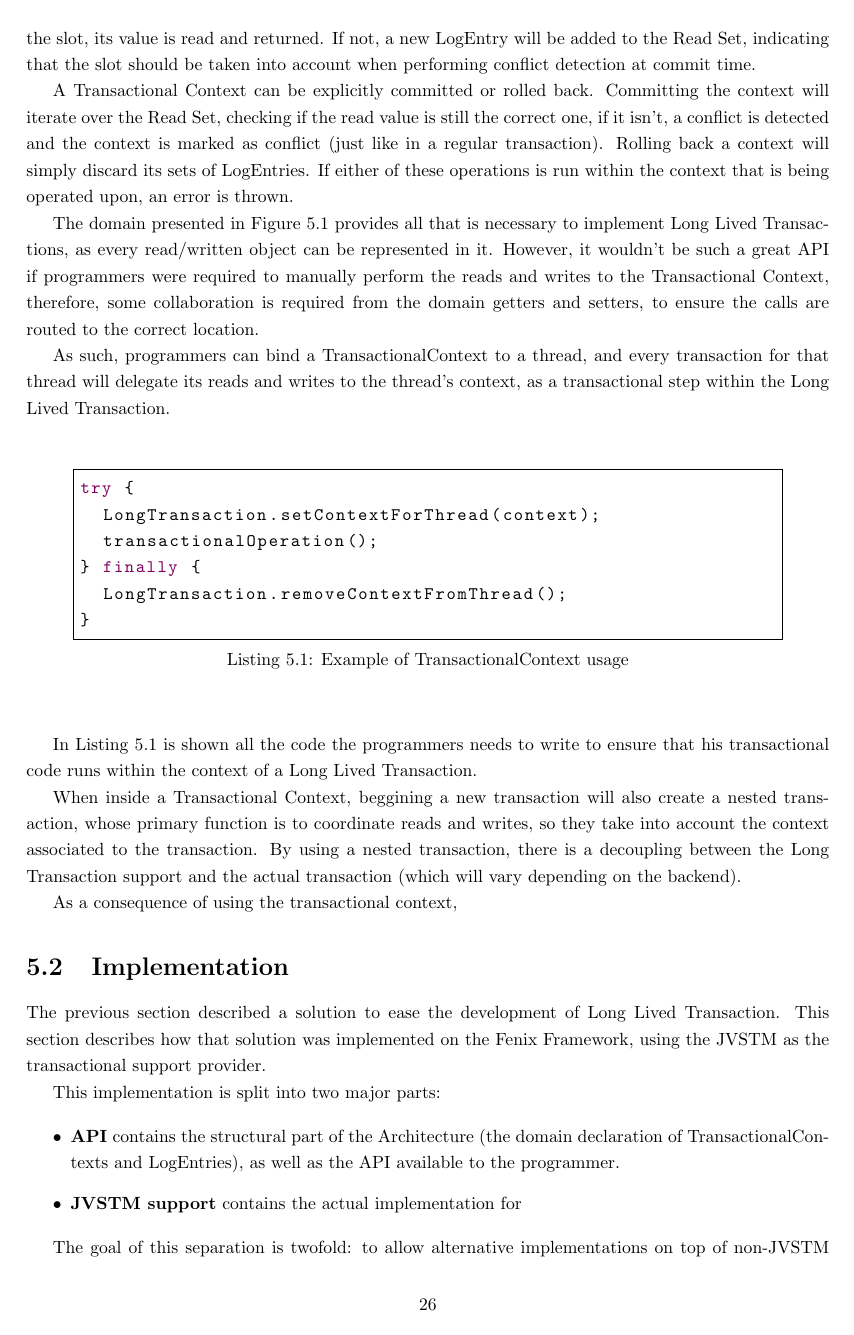
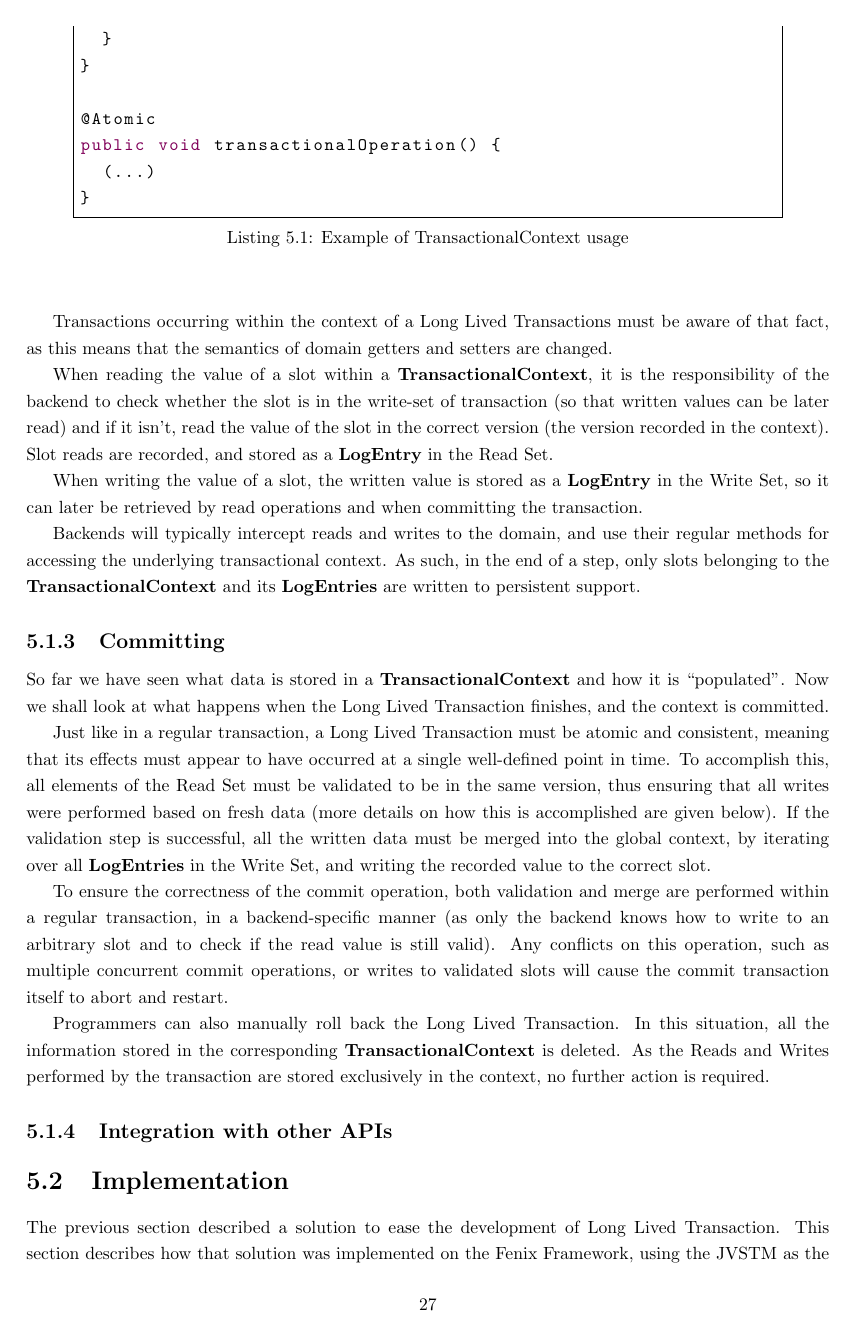
Before and after one commit to jcarvalho/thesis, a LaTeX thesis (thesis.tex, which reads solution.tex): page 38 of 51 before the commit and page 39 of 52 after it. Compiled offline with pdfLaTeX.

Commit message:
Solution revamp

```diff
--- a/solution.tex
+++ b/solution.tex
@@ -78,4 +107,0 @@ When reading a slot of a domain object, the Write Set is searched. If
-it contains a LogEntry matching the slot, its value is read and
-returned. If not, a new LogEntry will be added to the Read Set,
-indicating that the slot should be taken into account when performing
-conflict detection at commit time.
@@ -82,8 +112 @@ conflict detection at commit time.
 
-A Transactional Context can be explicitly committed or rolled
-back. Committing the context will iterate over the Read Set, checking
-if the read value is still the correct one, if it isn't, a conflict is
-detected and the context is marked as conflict (just like in a regular
-transaction). Rolling back a context will simply discard its sets of
-LogEntries. If either of these operations is run within the context
-that is being operated upon, an error is thrown.
@@ -90,13 +118,3 @@ that is being operated upon, an error is thrown.
 
-The domain presented in Figure~\ref{fig:transactionalContext} provides
-all that is necessary to implement Long Lived Transactions, as every
-read/written object can be represented in it. However, it wouldn't be
-such a great API if programmers were required to manually perform the
-reads and writes to the Transactional Context, therefore, some
-collaboration is required from the domain getters and setters, to
-ensure the calls are routed to the correct location.
+\subsection{Behaviour ?!?!}
 
-As such, programmers can bind a TransactionalContext to a thread, and
-every transaction for that thread will delegate its reads and writes
-to the thread's context, as a transactional step within the Long Lived
-Transaction.
@@ -103,8 +138,3 @@ Transaction.
 
 \begin{lstlisting}[caption={Example of TransactionalContext usage},
   label={list:longTxBind}]
-try {
-  LongTransaction.setContextForThread(context);
-  transactionalOperation();
-} finally {
-  LongTransaction.removeContextFromThread();
@@ -111,20 +150,67 @@ try {
+@Atomic
+public void transactionalOperation() {
+  (...)
 }
 \end{lstlisting}
 
-In Listing~\ref{list:longTxBind} is shown all the code the programmers
-needs to write to ensure that his transactional code runs within the
-context of a Long Lived Transaction.
+Transactions occurring within the context of a Long Lived Transactions
+must be aware of that fact, as this means that the semantics of domain
+getters and setters are changed.
 
-When inside a Transactional Context, beggining a new transaction will
-also create a nested transaction, whose primary function is to
-coordinate reads and writes, so they take into account the context
-associated to the transaction. By using a nested transaction, there is
-a decoupling between the Long Transaction support and the actual
-transaction (which will vary depending on the backend).
+When reading the value of a slot within a {\bf TransactionalContext},
+it is the responsibility of the backend to check whether the slot is
+in the write-set of transaction (so that written values can be later
+read) and if it isn't, read the value of the slot in the correct
+version (the version recorded in the context). Slot reads are
+recorded, and stored as a {\bf LogEntry} in the Read Set.
 
-As a consequence of using the transactional context,
+When writing the value of a slot, the written value is stored as a
+{\bf LogEntry} in the Write Set, so it can later be retrieved by read
+operations and when committing the transaction.
+
+Backends will typically intercept reads and writes to the domain, and
+use their regular methods for accessing the underlying transactional
+context. As such, in the end of a step, only slots belonging to the
+{\bf TransactionalContext} and its {\bf LogEntries} are written to
+persistent support.
+
+\subsection{Committing}
+
+So far we have seen what data is stored in a {\bf
+  TransactionalContext} and how it is ``populated''. Now we shall look
+at what happens when the Long Lived Transaction finishes, and the
+context is committed.
+
+Just like in a regular transaction, a Long Lived Transaction must be
+atomic and consistent, meaning that its effects must appear to have
+occurred at a single well-defined point in time. To accomplish this,
+all elements of the Read Set must be validated to be in the same
+version, thus ensuring that all writes were performed based on fresh
+data (more details on how this is accomplished are given below). If
+the validation step is successful, all the written data must be merged
+into the global context, by iterating over all {\bf LogEntries} in the
+Write Set, and writing the recorded value to the correct slot.
+
+To ensure the correctness of the commit operation, both validation and
+merge are performed within a regular transaction, in a
+backend-specific manner (as only the backend knows how to write to an
+arbitrary slot and to check if the read value is still valid). Any
+conflicts on this operation, such as multiple concurrent commit
+operations, or writes to validated slots will cause the commit
+transaction itself to abort and restart.
+
+Programmers can also manually roll back the Long Lived Transaction. In
+this situation, all the information stored in the corresponding {\bf
+  TransactionalContext} is deleted. As the Reads and Writes performed
+by the transaction are stored exclusively in the context, no further
+action is required.
+
+\subsection{Integration with other APIs}
+
+
 
 \section{Implementation}
+\label{sec:impl}
 
 The previous section described a solution to ease the development of
 Long Lived Transaction. This section describes how that solution was
```
Also changed, not shown: solution.tex (118 more changed lines).
